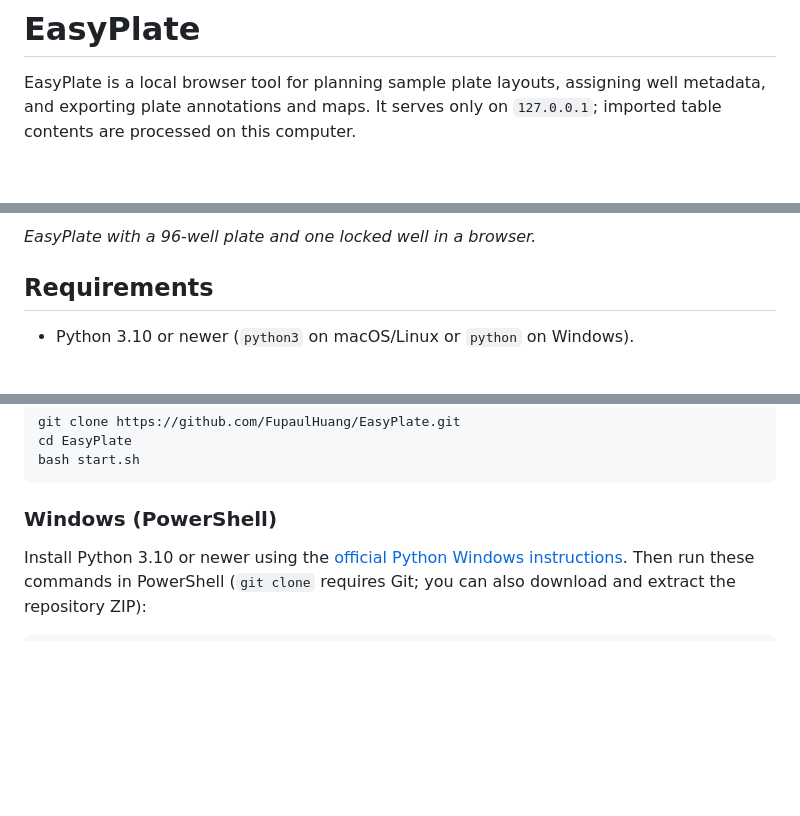
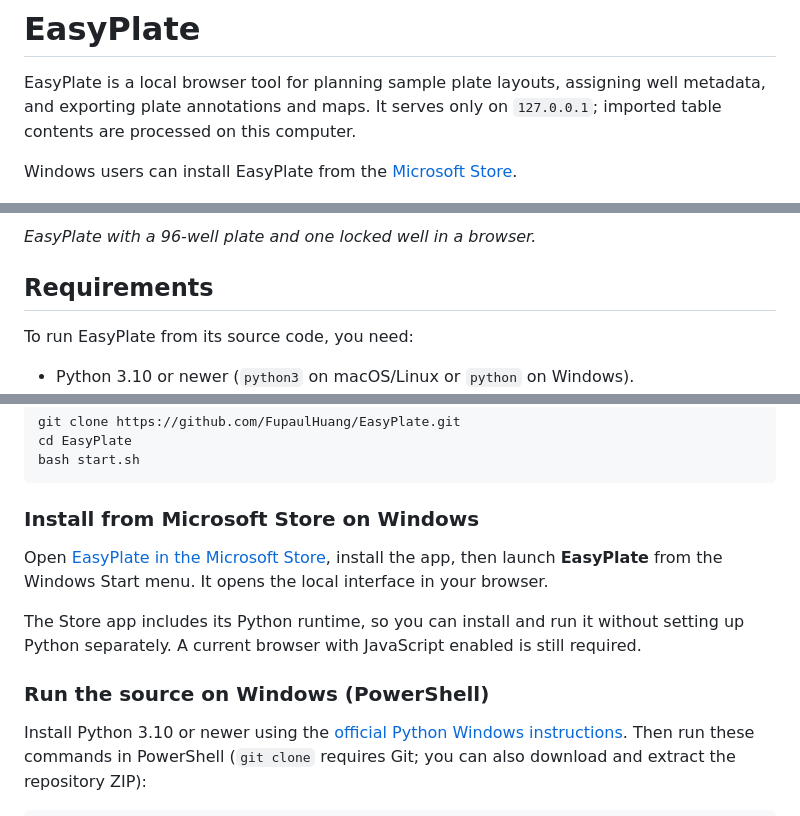
Before and after one commit to FupaulHuang/EasyPlate, a Markdown page: README.md, 3 parts joined by grey strips. GitHub-like rendering; blank space fills up the shorter version.

Commit message:
Add Microsoft Store installation link to README

````diff
--- a/README.md
+++ b/README.md
@@ -1,12 +1,16 @@
 # EasyPlate
 
 EasyPlate is a local browser tool for planning sample plate layouts, assigning well metadata, and exporting plate annotations and maps. It serves only on `127.0.0.1`; imported table contents are processed on this computer.
+
+Windows users can install EasyPlate from the [Microsoft Store](https://apps.microsoft.com/detail/9nvdvzllfj57).
 
 ![EasyPlate open in a browser, showing plate setup, well IDs, the plate preview, and well details](docs/easyplate-browser.png)
 
 *EasyPlate with a 96-well plate and one locked well in a browser.*
 
 ## Requirements
+
+To run EasyPlate from its source code, you need:
 
 - Python 3.10 or newer (`python3` on macOS/Linux or `python` on Windows).
 - A current browser with JavaScript enabled, such as Safari, Edge, Chrome, or
@@ -92,7 +96,17 @@ cd EasyPlate
 bash start.sh
 ```
 
-### Windows (PowerShell)
+### Install from Microsoft Store on Windows
+
+Open [EasyPlate in the Microsoft Store](https://apps.microsoft.com/detail/9nvdvzllfj57),
+install the app, then launch **EasyPlate** from the Windows Start menu. It opens
+the local interface in your browser.
+
+The Store app includes its Python runtime, so you can install and run it without
+setting up Python separately. A current browser with JavaScript enabled is
+still required.
+
+### Run the source on Windows (PowerShell)
 
 Install Python 3.10 or newer using the [official Python Windows instructions](https://docs.python.org/3/using/windows.html).
 Then run these commands in PowerShell (`git clone` requires Git; you can also
````
